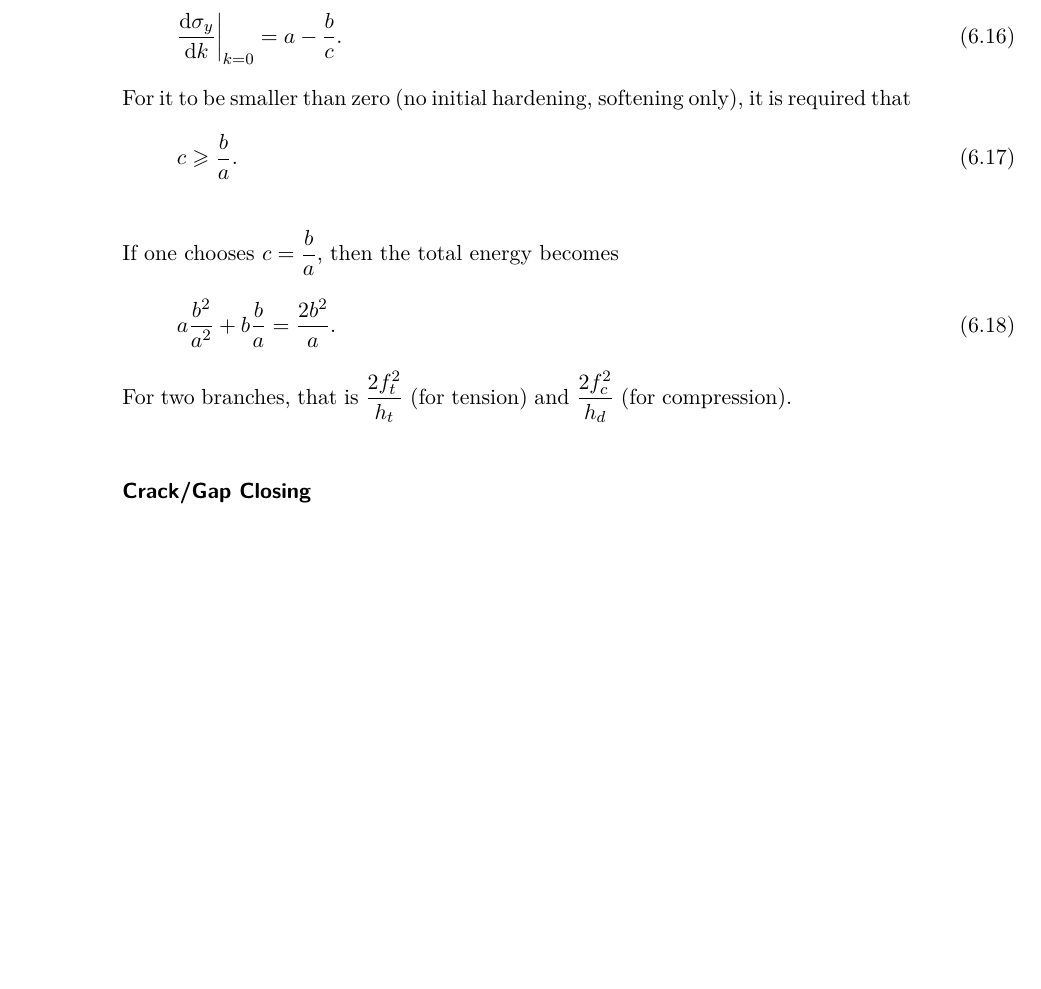
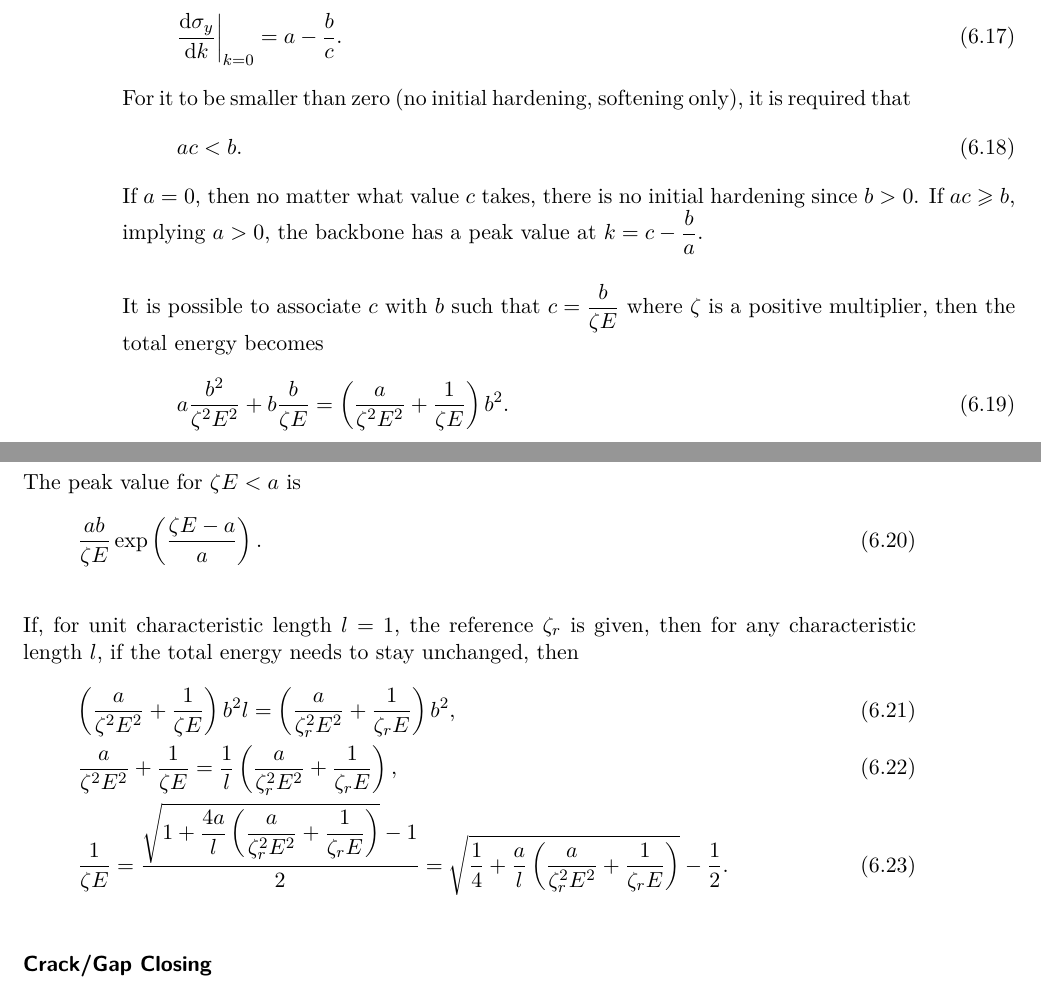
Before and after one commit to TLCFEM/constitutive-modelling-cookbook, a LaTeX thesis (COOKBOOK.tex, which reads CHAPTER/UNIAXIAL.OTHER.tex): part of page 68 of 197 before the commit and two parts of pages 68 and 69 of 197 after it, the two joined at a grey line, cut so that both start at the same text, the shorter picture padded with empty space. Compiled offline with pdfLaTeX.

Commit message:
More objective result

```diff
--- a/CHAPTER/UNIAXIAL.OTHER.tex
+++ b/CHAPTER/UNIAXIAL.OTHER.tex
@@ -115,14 +120,25 @@ The initial slope is
 \end{gather}
 For it to be smaller than zero (no initial hardening, softening only), it is required that
 \begin{gather}
-c\geqslant\dfrac{b}{a}.
+ac<b.
+\end{gather}
+If $a=0$, then no matter what value $c$ takes, there is no initial hardening since $b>0$. If $ac\geqslant{}b$, implying $a>0$, the backbone has a peak value at $k=c-\dfrac{b}{a}$.
+
+It is possible to associate $c$ with $b$ such that $c=\dfrac{b}{\zeta{}E}$ where $\zeta$ is a positive multiplier, then the total energy becomes
+\begin{gather}
+a\dfrac{b^2}{\zeta^2E^2}+b\dfrac{b}{\zeta{}E}=\left(\dfrac{a}{\zeta^2E^2}+\dfrac{1}{\zeta{}E}\right)b^2.
+\end{gather}
+The peak value for $\zeta{}E<a$ is
+\begin{gather}
+\dfrac{ab}{\zeta{}E}\exp\left(\dfrac{\zeta{}E-a}{a}\right).
 \end{gather}
 
-If one chooses $c=\dfrac{b}{a}$, then the total energy becomes
+If, for unit characteristic length $l=1$, the reference $\zeta_r$ is given, then for any characteristic length $l$, if the total energy needs to stay unchanged, then
 \begin{gather}
-a\dfrac{b^2}{a^2}+b\dfrac{b}{a}=\dfrac{2b^2}{a}.
+\left(\dfrac{a}{\zeta^2E^2}+\dfrac{1}{\zeta{}E}\right)b^2l=\left(\dfrac{a}{\zeta_r^2E^2}+\dfrac{1}{\zeta_r{}E}\right)b^2,\\
+\dfrac{a}{\zeta^2E^2}+\dfrac{1}{\zeta{}E}=\dfrac{1}{l}\left(\dfrac{a}{\zeta_r^2E^2}+\dfrac{1}{\zeta_r{}E}\right),\\
+\dfrac{1}{\zeta{}E}=\dfrac{\sqrt{1+\dfrac{4a}{l}\left(\dfrac{a}{\zeta_r^2E^2}+\dfrac{1}{\zeta_r{}E}\right)}-1}{2}=\sqrt{\dfrac{1}{4}+\dfrac{a}{l}\left(\dfrac{a}{\zeta_r^2E^2}+\dfrac{1}{\zeta_r{}E}\right)}-\dfrac{1}{2}.
 \end{gather}
-For two branches, that is $\dfrac{2f_t^2}{h_t}$ (for tension) and $\dfrac{2f_c^2}{h_d}$ (for compression).
 \subsubsection{Crack/Gap Closing}
 According to \eqsref{eq:k4_evolution}, $k_t$ is the accumulated tensile plastic strain, physically, it represents the crack opening. When reloading towards compression, this opening can be gradually closed.
 
```
Also changed, not shown: CHAPTER/UNIAXIAL.OTHER.tex (5 more changed lines).
